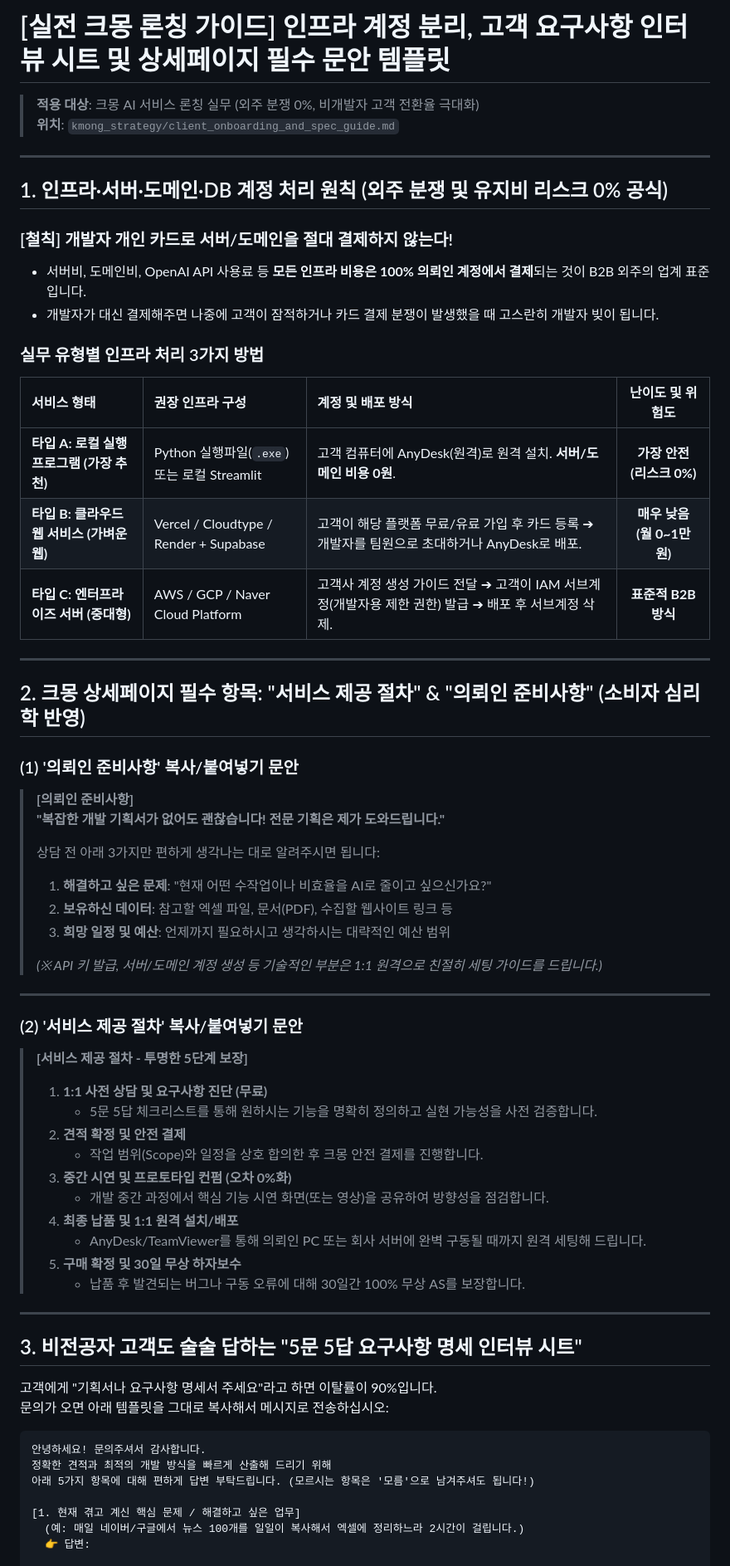
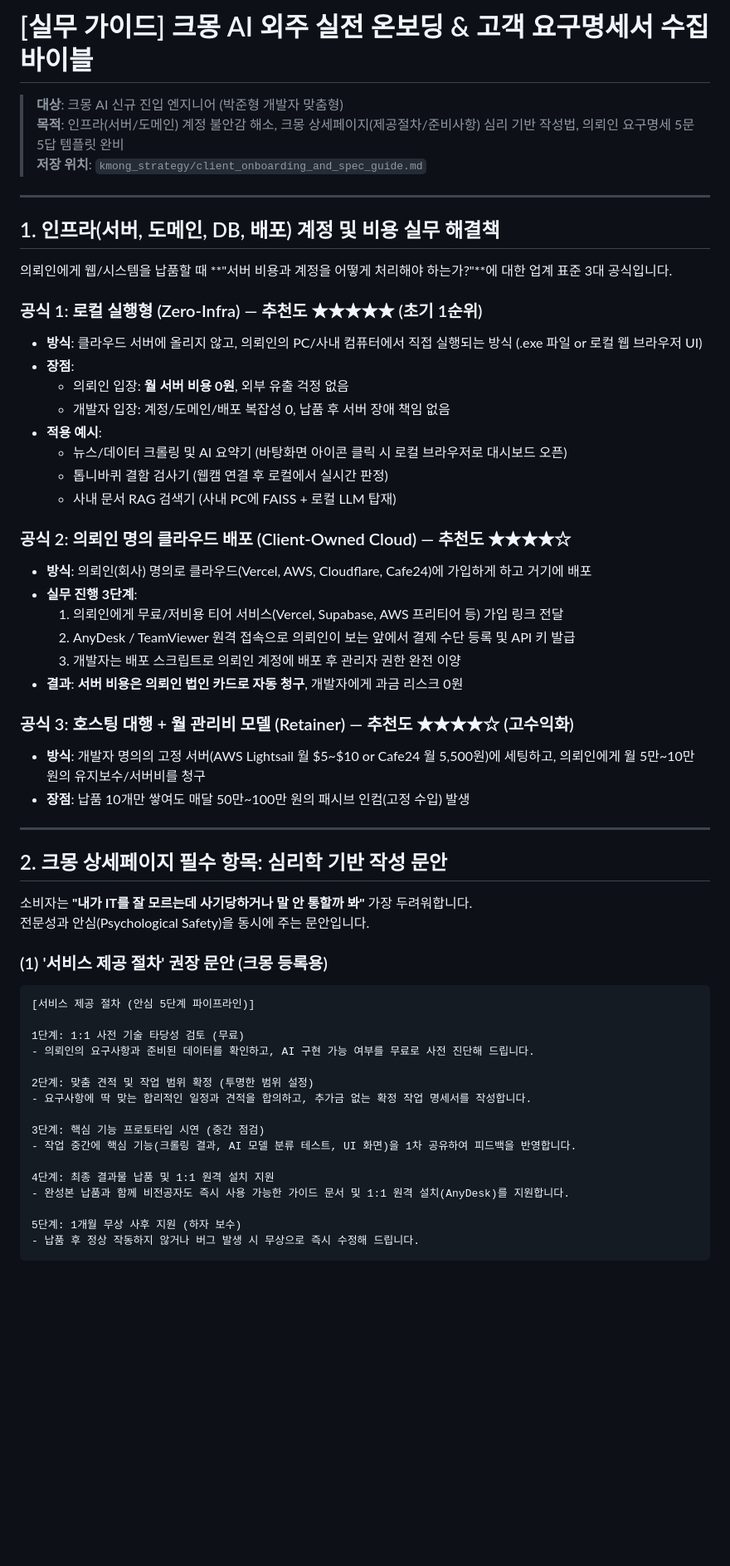
Before and after one commit to 00PJH/ready_for_kmong, a Markdown page: kmong_strategy/client_onboarding_and_spec_guide.md, the part around one of its changes. Shown at 83% size. GitHub-like rendering; blank space fills up the shorter version.

Commit message:
docs: add client onboarding, infra handling, and spec questionnaire guide

````diff
--- a/kmong_strategy/client_onboarding_and_spec_guide.md
+++ b/kmong_strategy/client_onboarding_and_spec_guide.md
@@ -1,68 +1,62 @@
-# [실전 크몽 론칭 가이드] 인프라 계정 분리, 고객 요구사항 인터뷰 시트 및 상세페이지 필수 문안 템플릿
+# [실무 가이드] 크몽 AI 외주 실전 온보딩 & 고객 요구명세서 수집 바이블
 
-> **적용 대상**: 크몽 AI 서비스 론칭 실무 (외주 분쟁 0%, 비개발자 고객 전환율 극대화)
-> **위치**: `kmong_strategy/client_onboarding_and_spec_guide.md`
+> **대상**: 크몽 AI 신규 진입 엔지니어 (박준형 개발자 맞춤형)
+> **목적**: 인프라(서버/도메인) 계정 불안감 해소, 크몽 상세페이지(제공절차/준비사항) 심리 기반 작성법, 의뢰인 요구명세 5문 5답 템플릿 완비
+> **저장 위치**: `kmong_strategy/client_onboarding_and_spec_guide.md`
 
 ---
 
-## 1. 인프라·서버·도메인·DB 계정 처리 원칙 (외주 분쟁 및 유지비 리스크 0% 공식)
+## 1. 인프라(서버, 도메인, DB, 배포) 계정 및 비용 실무 해결책
 
-### [철칙] 개발자 개인 카드로 서버/도메인을 절대 결제하지 않는다!
-- 서버비, 도메인비, OpenAI API 사용료 등 **모든 인프라 비용은 100% 의뢰인 계정에서 결제**되는 것이 B2B 외주의 업계 표준입니다.
-- 개발자가 대신 결제해주면 나중에 고객이 잠적하거나 카드 결제 분쟁이 발생했을 때 고스란히 개발자 빚이 됩니다.
+의뢰인에게 웹/시스템을 납품할 때 **"서버 비용과 계정을 어떻게 처리해야 하는가?"**에 대한 업계 표준 3대 공식입니다.
 
-### 실무 유형별 인프라 처리 3가지 방법
+### 공식 1: 로컬 실행형 (Zero-Infra) — 추천도 ★★★★★ (초기 1순위)
+- **방식**: 클라우드 서버에 올리지 않고, 의뢰인의 PC/사내 컴퓨터에서 직접 실행되는 방식 (.exe 파일 or 로컬 웹 브라우저 UI)
+- **장점**:
+  - 의뢰인 입장: **월 서버 비용 0원**, 외부 유출 걱정 없음
+  - 개발자 입장: 계정/도메인/배포 복잡성 0, 납품 후 서버 장애 책임 없음
+- **적용 예시**:
+  - 뉴스/데이터 크롤링 및 AI 요약기 (바탕화면 아이콘 클릭 시 로컬 브라우저로 대시보드 오픈)
+  - 톱니바퀴 결함 검사기 (웹캠 연결 후 로컬에서 실시간 판정)
+  - 사내 문서 RAG 검색기 (사내 PC에 FAISS + 로컬 LLM 탑재)
 
-| 서비스 형태 | 권장 인프라 구성 | 계정 및 배포 방식 | 난이도 및 위험도 |
-| :--- | :--- | :--- | :---: |
-| **타입 A: 로컬 실행 프로그램 (가장 추천)** | Python 실행파일(`.exe`) 또는 로컬 Streamlit | 고객 컴퓨터에 AnyDesk(원격)로 원격 설치. **서버/도메인 비용 0원**. | **가장 안전 (리스크 0%)** |
-| **타입 B: 클라우드 웹 서비스 (가벼운 웹)** | Vercel / Cloudtype / Render + Supabase | 고객이 해당 플랫폼 무료/유료 가입 후 카드 등록 ➔ 개발자를 팀원으로 초대하거나 AnyDesk로 배포. | **매우 낮음 (월 0~1만 원)** |
-| **타입 C: 엔터프라이즈 서버 (중대형)** | AWS / GCP / Naver Cloud Platform | 고객사 계정 생성 가이드 전달 ➔ 고객이 IAM 서브계정(개발자용 제한 권한) 발급 ➔ 배포 후 서브계정 삭제. | **표준적 B2B 방식** |
+### 공식 2: 의뢰인 명의 클라우드 배포 (Client-Owned Cloud) — 추천도 ★★★★☆
+- **방식**: 의뢰인(회사) 명의로 클라우드(Vercel, AWS, Cloudflare, Cafe24)에 가입하게 하고 거기에 배포
+- **실무 진행 3단계**:
+  1. 의뢰인에게 무료/저비용 티어 서비스(Vercel, Supabase, AWS 프리티어 등) 가입 링크 전달
+  2. AnyDesk / TeamViewer 원격 접속으로 의뢰인이 보는 앞에서 결제 수단 등록 및 API 키 발급
+  3. 개발자는 배포 스크립트로 의뢰인 계정에 배포 후 관리자 권한 완전 이양
+- **결과**: **서버 비용은 의뢰인 법인 카드로 자동 청구**, 개발자에게 과금 리스크 0원
+
+### 공식 3: 호스팅 대행 + 월 관리비 모델 (Retainer) — 추천도 ★★★★☆ (고수익화)
+- **방식**: 개발자 명의의 고정 서버(AWS Lightsail 월 $5~$10 or Cafe24 월 5,500원)에 세팅하고, 의뢰인에게 월 5만~10만 원의 유지보수/서버비를 청구
+- **장점**: 납품 10개만 쌓여도 매달 50만~100만 원의 패시브 인컴(고정 수입) 발생
 
 ---
 
-## 2. 크몽 상세페이지 필수 항목: "서비스 제공 절차" & "의뢰인 준비사항" (소비자 심리학 반영)
+## 2. 크몽 상세페이지 필수 항목: 심리학 기반 작성 문안
 
-### (1) '의뢰인 준비사항' 복사/붙여넣기 문안
-> **[의뢰인 준비사항]**
-> **"복잡한 개발 기획서가 없어도 괜찮습니다! 전문 기획은 제가 도와드립니다."**
->
-> 상담 전 아래 3가지만 편하게 생각나는 대로 알려주시면 됩니다:
-> 1. **해결하고 싶은 문제**: "현재 어떤 수작업이나 비효율을 AI로 줄이고 싶으신가요?"
-> 2. **보유하신 데이터**: 참고할 엑셀 파일, 문서(PDF), 수집할 웹사이트 링크 등
-> 3. **희망 일정 및 예산**: 언제까지 필요하시고 생각하시는 대략적인 예산 범위
->
-> *(※ API 키 발급, 서버/도메인 계정 생성 등 기술적인 부분은 1:1 원격으로 친절히 세팅 가이드를 드립니다.)*
+소비자는 **"내가 IT를 잘 모르는데 사기당하거나 말 안 통할까 봐"** 가장 두려워합니다.
+전문성과 안심(Psychological Safety)을 동시에 주는 문안입니다.
 
----
+### (1) '서비스 제공 절차' 권장 문안 (크몽 등록용)
 
-### (2) '서비스 제공 절차' 복사/붙여넣기 문안
-> **[서비스 제공 절차 - 투명한 5단계 보장]**
->
-> 1. **1:1 사전 상담 및 요구사항 진단 (무료)**
->    - 5문 5답 체크리스트를 통해 원하시는 기능을 명확히 정의하고 실현 가능성을 사전 검증합니다.
-> 2. **견적 확정 및 안전 결제**
->    - 작업 범위(Scope)와 일정을 상호 합의한 후 크몽 안전 결제를 진행합니다.
-> 3. **중간 시연 및 프로토타입 컨펌 (오차 0%화)**
->    - 개발 중간 과정에서 핵심 기능 시연 화면(또는 영상)을 공유하여 방향성을 점검합니다.
-> 4. **최종 납품 및 1:1 원격 설치/배포**
->    - AnyDesk/TeamViewer를 통해 의뢰인 PC 또는 회사 서버에 완벽 구동될 때까지 원격 세팅해 드립니다.
-> 5. **구매 확정 및 30일 무상 하자보수**
->    - 납품 후 발견되는 버그나 구동 오류에 대해 30일간 100% 무상 AS를 보장합니다.
+```
+[서비스 제공 절차 (안심 5단계 파이프라인)]
 
----
+1단계: 1:1 사전 기술 타당성 검토 (무료)
+- 의뢰인의 요구사항과 준비된 데이터를 확인하고, AI 구현 가능 여부를 무료로 사전 진단해 드립니다.
 
-## 3. 비전공자 고객도 술술 답하는 "5문 5답 요구사항 명세 인터뷰 시트"
+2단계: 맞춤 견적 및 작업 범위 확정 (투명한 범위 설정)
+- 요구사항에 딱 맞는 합리적인 일정과 견적을 합의하고, 추가금 없는 확정 작업 명세서를 작성합니다.
 
-고객에게 "기획서나 요구사항 명세서 주세요"라고 하면 이탈률이 90%입니다.
-문의가 오면 아래 템플릿을 그대로 복사해서 메시지로 전송하십시오:
+3단계: 핵심 기능 프로토타입 시연 (중간 점검)
+- 작업 중간에 핵심 기능(크롤링 결과, AI 모델 분류 테스트, UI 화면)을 1차 공유하여 피드백을 반영합니다.
 
-```text
-안녕하세요! 문의주셔서 감사합니다.
-정확한 견적과 최적의 개발 방식을 빠르게 산출해 드리기 위해
-아래 5가지 항목에 대해 편하게 답변 부탁드립니다. (모르시는 항목은 '모름'으로 남겨주셔도 됩니다!)
+4단계: 최종 결과물 납품 및 1:1 원격 설치 지원
+- 완성본 납품과 함께 비전공자도 즉시 사용 가능한 가이드 문서 및 1:1 원격 설치(AnyDesk)를 지원합니다.
 
-[1. 현재 겪고 계신 핵심 문제 / 해결하고 싶은 업무]
-  (예: 매일 네이버/구글에서 뉴스 100개를 일일이 복사해서 엑셀에 정리하느라 2시간이 걸립니다.)
-  👉 답변:
+5단계: 1개월 무상 사후 지원 (하자 보수)
+- 납품 후 정상 작동하지 않거나 버그 발생 시 무상으로 즉시 수정해 드립니다.
+```
 
````
Also changed, not shown: other parts of kmong_strategy/client_onboarding_and_spec_guide.md (+51 -17 lines).
